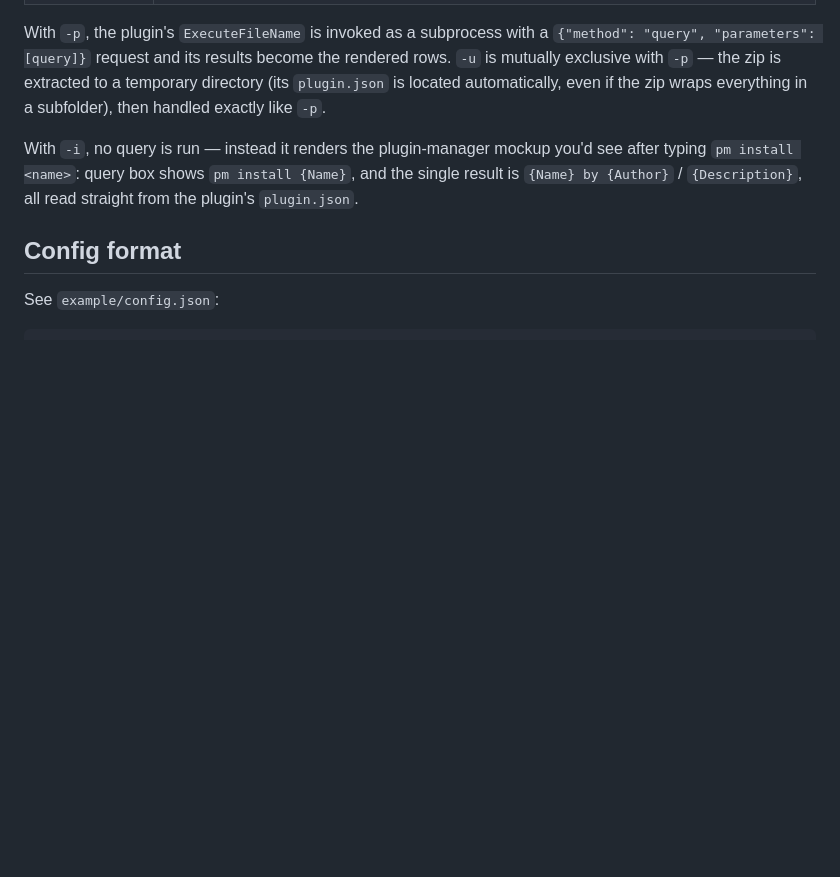
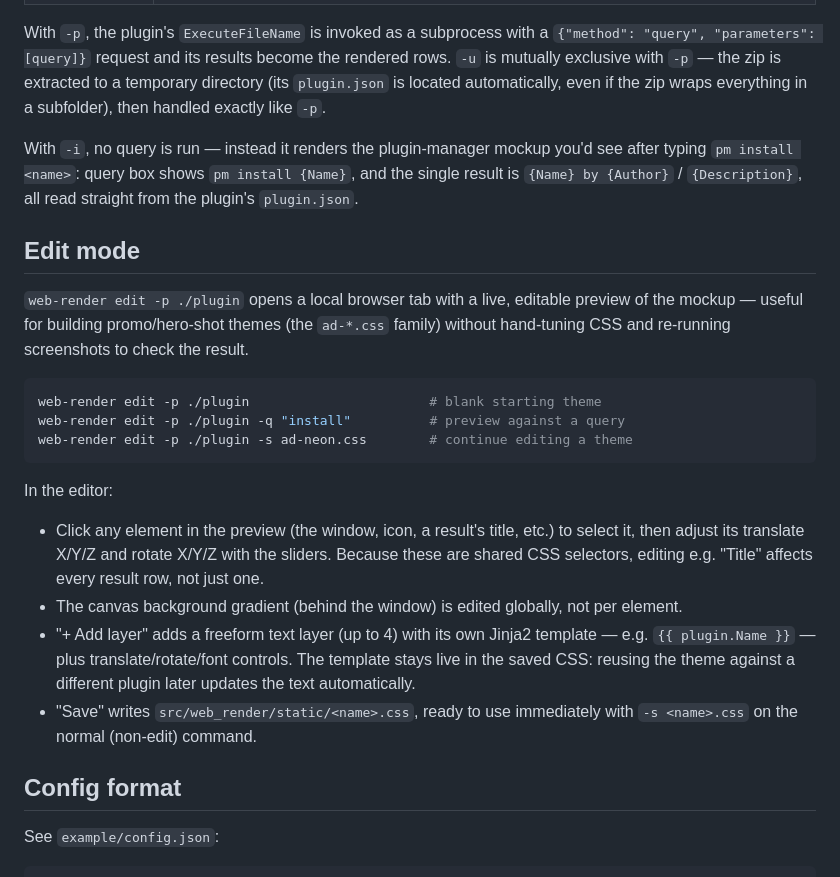
Before and after one commit to Garulf/flow-render, a Markdown page: README.md, the part around the change. Drawn GitHub-style; blank space fills up the shorter version.

Commit message:
Document edit mode in the README

````diff
--- a/README.md
+++ b/README.md
@@ -96,6 +96,33 @@ after typing `pm install <name>`: query box shows `pm install {Name}`, and the s
 result is `{Name} by {Author}` / `{Description}`, all read straight from the plugin's
 `plugin.json`.
 
+## Edit mode
+
+`web-render edit -p ./plugin` opens a local browser tab with a live, editable
+preview of the mockup — useful for building promo/hero-shot themes (the
+`ad-*.css` family) without hand-tuning CSS and re-running screenshots to
+check the result.
+
+```bash
+web-render edit -p ./plugin                       # blank starting theme
+web-render edit -p ./plugin -q "install"          # preview against a query
+web-render edit -p ./plugin -s ad-neon.css        # continue editing a theme
+```
+
+In the editor:
+- Click any element in the preview (the window, icon, a result's title, etc.)
+  to select it, then adjust its translate X/Y/Z and rotate X/Y/Z with the
+  sliders. Because these are shared CSS selectors, editing e.g. "Title"
+  affects every result row, not just one.
+- The canvas background gradient (behind the window) is edited globally, not
+  per element.
+- "+ Add layer" adds a freeform text layer (up to 4) with its own Jinja2
+  template — e.g. `{{ plugin.Name }}` — plus translate/rotate/font
+  controls. The template stays live in the saved CSS: reusing the theme
+  against a different plugin later updates the text automatically.
+- "Save" writes `src/web_render/static/<name>.css`, ready to use immediately
+  with `-s <name>.css` on the normal (non-edit) command.
+
 ## Config format
 
 See `example/config.json`:
````
